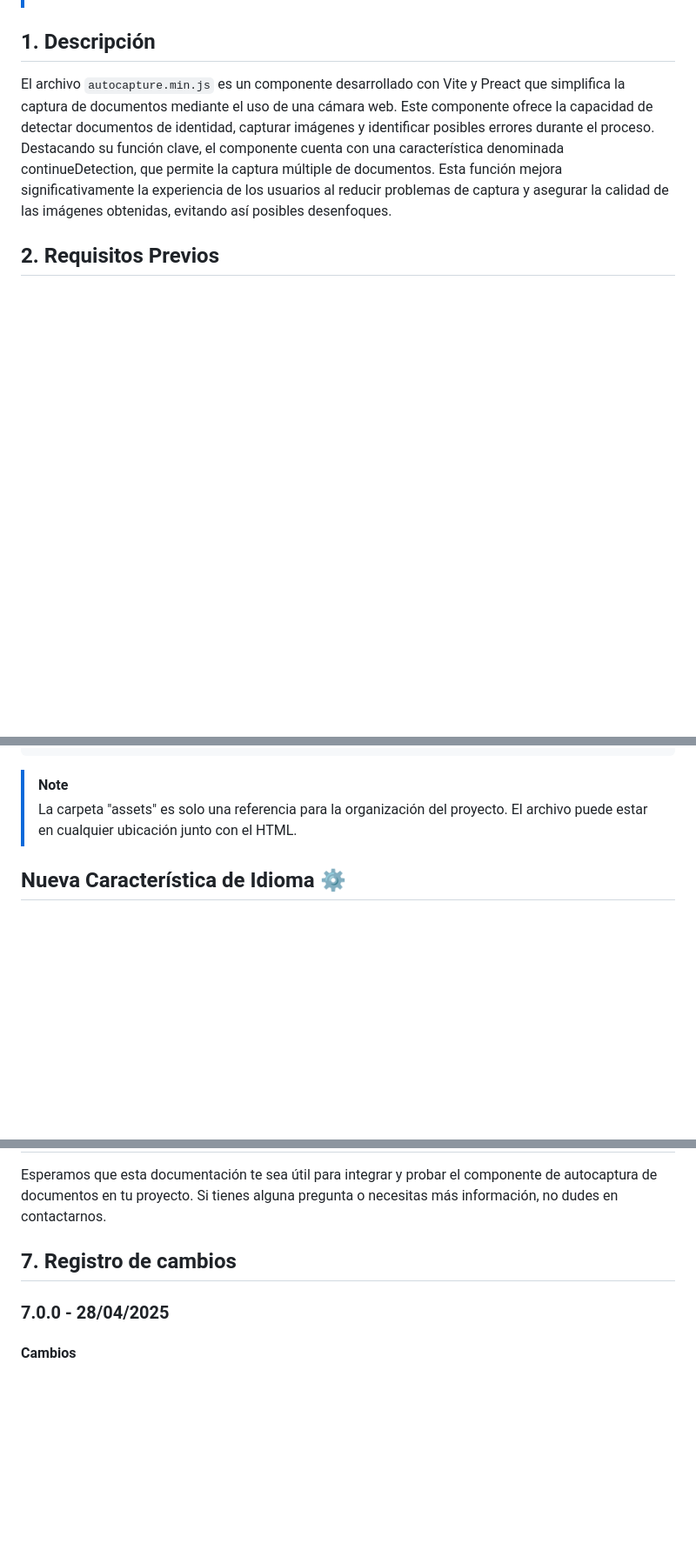
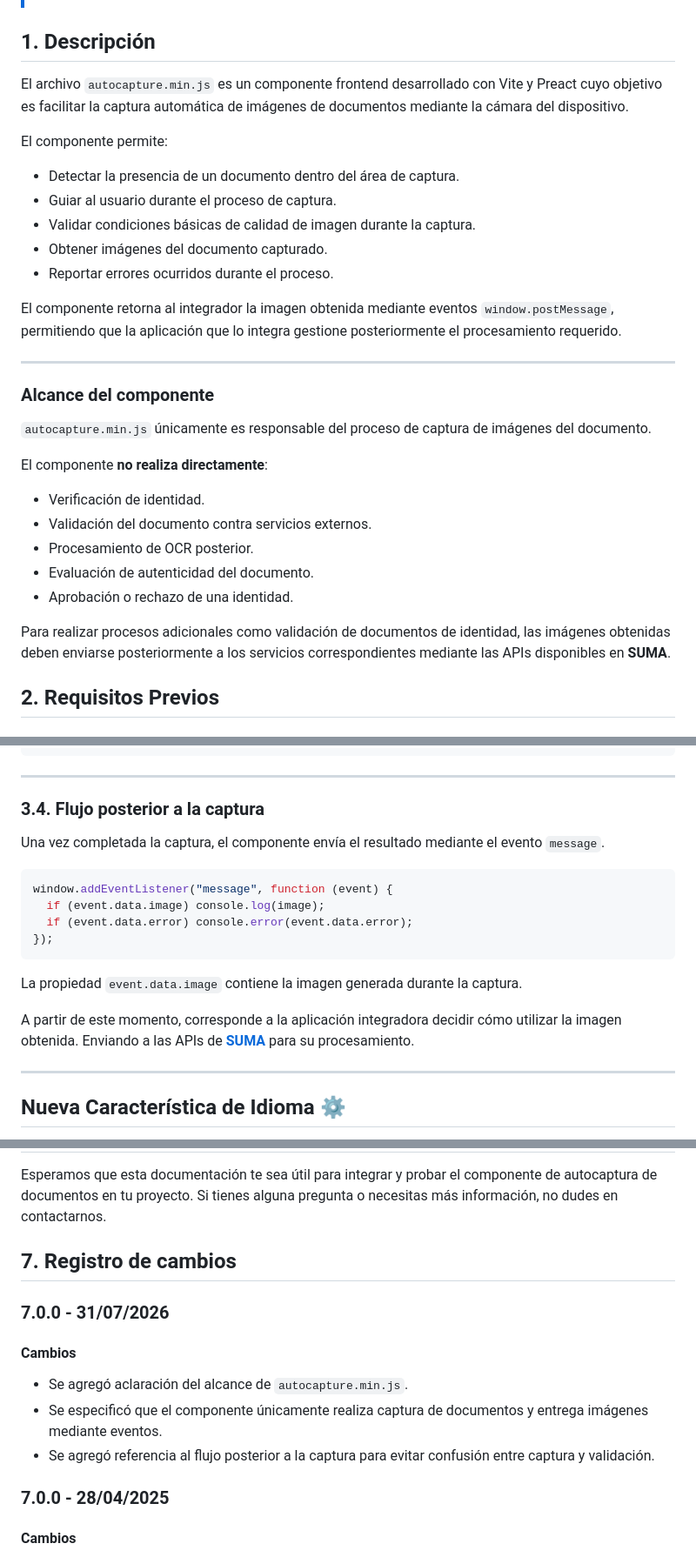
Before and after one commit to Suma-Mexico/demo-integration-js, a Markdown page: id-autocapture/README.md, 3 parts joined by grey strips. Shown at 87% size. GitHub-like rendering; blank space fills up the shorter version.

````diff
--- a/id-autocapture/README.md
+++ b/id-autocapture/README.md
@@ -17,7 +17,33 @@
 
 ## <a id="description"></a>1. Descripción
 
-El archivo `autocapture.min.js` es un componente desarrollado con Vite y Preact que simplifica la captura de documentos mediante el uso de una cámara web. Este componente ofrece la capacidad de detectar documentos de identidad, capturar imágenes y identificar posibles errores durante el proceso. Destacando su función clave, el componente cuenta con una característica denominada continueDetection, que permite la captura múltiple de documentos. Esta función mejora significativamente la experiencia de los usuarios al reducir problemas de captura y asegurar la calidad de las imágenes obtenidas, evitando así posibles desenfoques.
+El archivo `autocapture.min.js` es un componente frontend desarrollado con Vite y Preact cuyo objetivo es facilitar la captura automática de imágenes de documentos mediante la cámara del dispositivo.
+
+El componente permite:
+
+- Detectar la presencia de un documento dentro del área de captura.
+- Guiar al usuario durante el proceso de captura.
+- Validar condiciones básicas de calidad de imagen durante la captura.
+- Obtener imágenes del documento capturado.
+- Reportar errores ocurridos durante el proceso.
+
+El componente retorna al integrador la imagen obtenida mediante eventos `window.postMessage`, permitiendo que la aplicación que lo integra gestione posteriormente el procesamiento requerido.
+
+---
+
+### Alcance del componente
+
+`autocapture.min.js` únicamente es responsable del proceso de captura de imágenes del documento.
+
+El componente **no realiza directamente**:
+
+- Verificación de identidad.
+- Validación del documento contra servicios externos.
+- Procesamiento de OCR posterior.
+- Evaluación de autenticidad del documento.
+- Aprobación o rechazo de una identidad.
+
+Para realizar procesos adicionales como validación de documentos de identidad, las imágenes obtenidas deben enviarse posteriormente a los servicios correspondientes mediante las APIs disponibles en **SUMA**.
 
 ## <a id="requirements"></a>2. Requisitos Previos
 
@@ -102,9 +158,24 @@ Para integrar `autocapture.min.js` en cualquier proyecto HTML, sigue estos pasos
 </html>
 ```
 
-> [!NOTE]
->
-> La carpeta "assets" es solo una referencia para la organización del proyecto. El archivo puede estar en cualquier ubicación junto con el HTML.
+---
+
+### 3.4. Flujo posterior a la captura
+
+Una vez completada la captura, el componente envía el resultado mediante el evento `message`.
+
+```js
+window.addEventListener("message", function (event) {
+  if (event.data.image) console.log(image);
+  if (event.data.error) console.error(event.data.error);
+});
+```
+
+La propiedad `event.data.image` contiene la imagen generada durante la captura.
+
+A partir de este momento, corresponde a la aplicación integradora decidir cómo utilizar la imagen obtenida. Enviando a las APIs de **[SUMA](https://documenter.getpostman.com/view/13807324/UVXgNJ4f#f21f8454-b025-47cb-b320-2154d044dcc0)** para su procesamiento.
+
+---
 
 ## <a id="language"></a>Nueva Característica de Idioma ⚙️
 
@@ -223,6 +296,14 @@ Esperamos que esta documentación te sea útil para integrar y probar el compone
 
 ## <a id="changelog"></a>7. Registro de cambios
 
+### 7.0.0 - 31/07/2026
+
+#### Cambios
+
+- Se agregó aclaración del alcance de `autocapture.min.js`.
+- Se especificó que el componente únicamente realiza captura de documentos y entrega imágenes mediante eventos.
+- Se agregó referencia al flujo posterior a la captura para evitar confusión entre captura y validación.
+
 ### 7.0.0 - 28/04/2025
 
 #### Cambios
````
Also changed, not shown: other parts of id-autocapture/README.md (+36 -4 lines), face-autocapture/README.md (+89 -8 lines).
